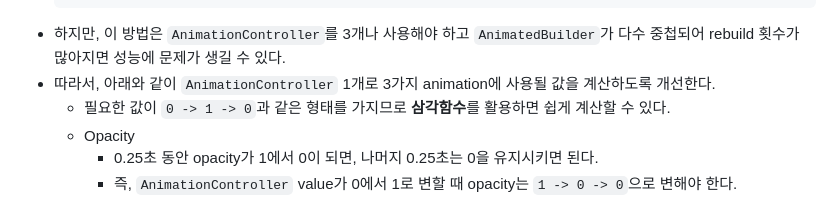
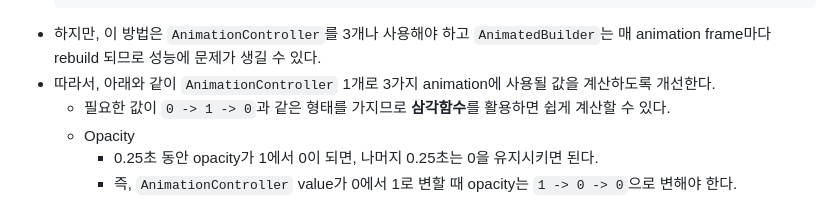
Before and after one commit to cskime/nomadcoders_flutter_challenge, a Markdown page: documents/log.md, the part around the change. GitHub-like rendering.

````diff
--- a/documents/log.md
+++ b/documents/log.md
@@ -259,7 +259,7 @@
     },
   ),
   ```
-- 하지만, 이 방법은 `AnimationController`를 3개나 사용해야 하고 `AnimatedBuilder`가 다수 중첩되어 rebuild 횟수가 많아지면 성능에 문제가 생길 수 있다.
+- 하지만, 이 방법은 `AnimationController`를 3개나 사용해야 하고 `AnimatedBuilder`는 매 animation frame마다 rebuild 되므로 성능에 문제가 생길 수 있다.
 - 따라서, 아래와 같이 `AnimationController` 1개로 3가지 animation에 사용될 값을 계산하도록 개선한다.
   - 필요한 값이 `0 -> 1 -> 0`과 같은 형태를 가지므로 **삼각함수**를 활용하면 쉽게 계산할 수 있다.
   - Opacity
````
